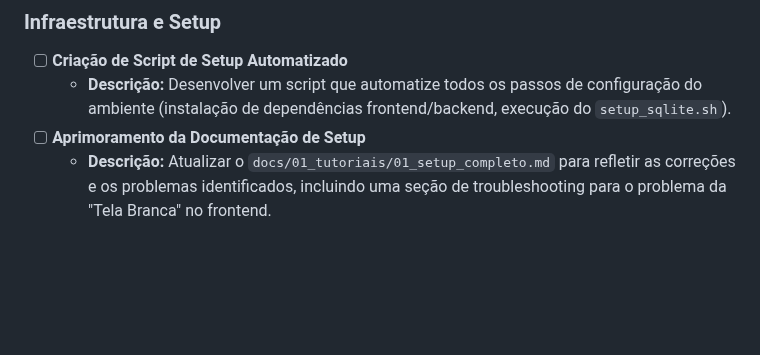
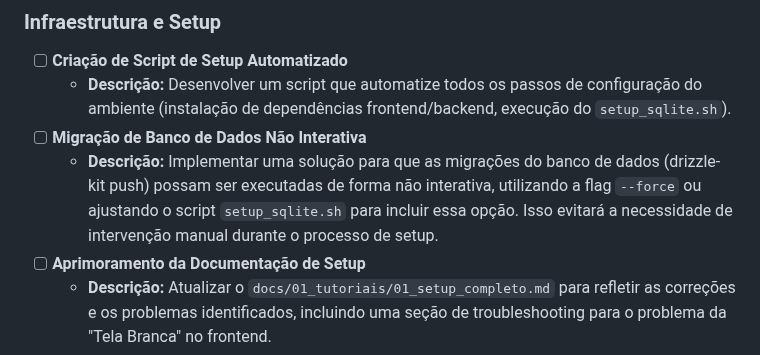
Before and after one commit to fwagnersilva/GiroPro, a Markdown page: docs/03_explicacoes/09_progresso.md, the part around the change. Rendered like a GitHub page; blank space fills up the shorter version.

```diff
--- a/docs/03_explicacoes/09_progresso.md
+++ b/docs/03_explicacoes/09_progresso.md
@@ -73,6 +73,8 @@ Esta seção registra as tarefas que foram concluídas, com um breve resumo do q
 ### Infraestrutura e Setup
 - [ ] **Criação de Script de Setup Automatizado**
   - **Descrição:** Desenvolver um script que automatize todos os passos de configuração do ambiente (instalação de dependências frontend/backend, execução do `setup_sqlite.sh`).
+- [ ] **Migração de Banco de Dados Não Interativa**
+  - **Descrição:** Implementar uma solução para que as migrações do banco de dados (drizzle-kit push) possam ser executadas de forma não interativa, utilizando a flag `--force` ou ajustando o script `setup_sqlite.sh` para incluir essa opção. Isso evitará a necessidade de intervenção manual durante o processo de setup.
 - [ ] **Aprimoramento da Documentação de Setup**
   - **Descrição:** Atualizar o `docs/01_tutoriais/01_setup_completo.md` para refletir as correções e os problemas identificados, incluindo uma seção de troubleshooting para o problema da "Tela Branca" no frontend.
 
```
